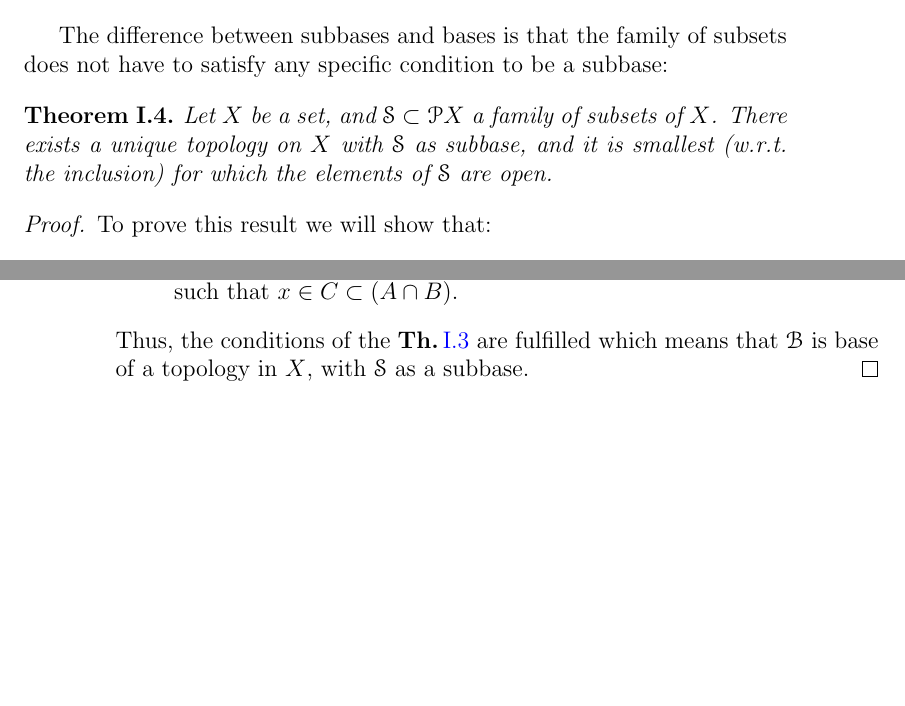
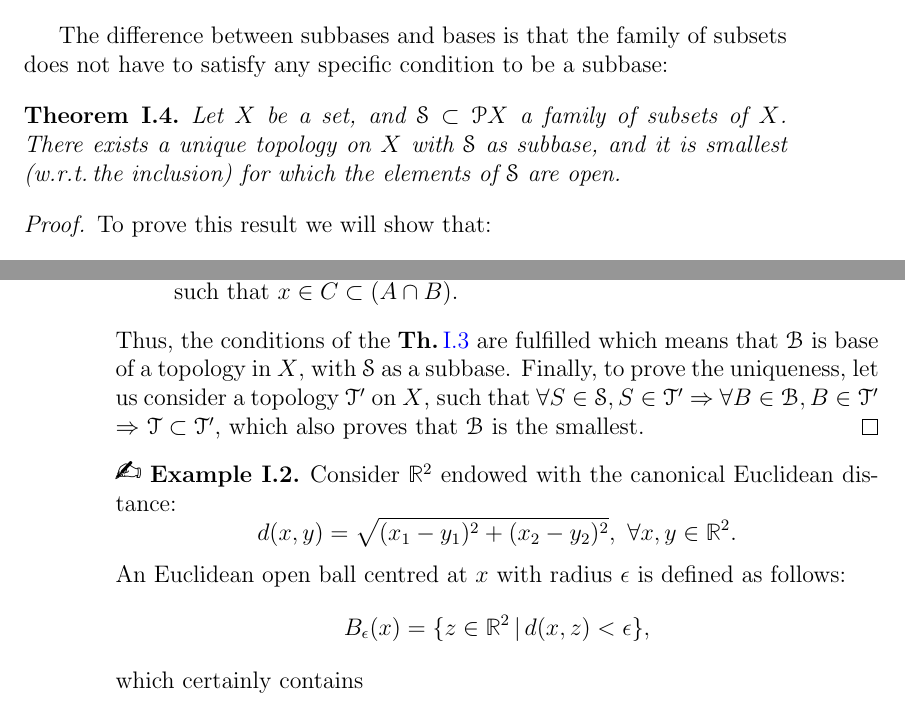
Before and after one commit to migduroli/topology-book, a LaTeX book (topology.tex, which reads chapters/ch-1.tex): two parts of pages 9 and 10 of 10, joined at a grey line, cut so that both start at the same text, the shorter picture padded with empty space. Compiled offline with pdfLaTeX.

Commit message:
chore: start with example of open

```diff
--- a/chapters/ch-1.tex
+++ b/chapters/ch-1.tex
@@ -226,7 +226,7 @@ to satisfy any specific condition to be a subbase:
 \begin{theorem}
 	Let $X$ be a set, and $\S\subset \P X$ a family of subsets of $X$.
 	There exists a unique topology on $X$ with $\S$ as subbase, and it is smallest
-	(w.r.t. the inclusion) for which the elements of $\S$ are open.
+	(w.r.t.\,the inclusion) for which the elements of $\S$ are open.
 	\label{th:1-4}
 \end{theorem}
 
@@ -247,4 +247,20 @@ to satisfy any specific condition to be a subbase:
 	\end{enumerate}
 	Thus, the conditions of the \thref{th:1-3} are fulfilled which means that
 	$\B$ is base of a topology in $X$, with $\S$ as a subbase.
+	Finally, to prove the uniqueness, let us consider a topology $\T'$ on $X$,
+	such that $\forall S\in \S, S\in \T'$ $\Rightarrow$ $\forall B\in\B, B\in\T'$
+	$\Rightarrow$ $\T\subset \T'$, which also proves that $\B$ is the smallest.
 \end{proof}
+
+
+\begin{example}
+	Consider $\mathbb{R}^2$ endowed with the canonical Euclidean distance:
+	$$
+	d(x,y) =\sqrt{(x_1-y_1)^2+(x_2-y_2)^2},\ \forall x,y \in \mathbb{R}^2.
+	$$
+	An Euclidean open ball centred at $x$ with radius $\epsilon$ is defined as follows:
+	$$
+	B_\epsilon(x) = \{z\in\mathbb{R}^2\,|\,d(x,z)<\epsilon\},
+	$$
+	which certainly contains
+\end{example}
```
